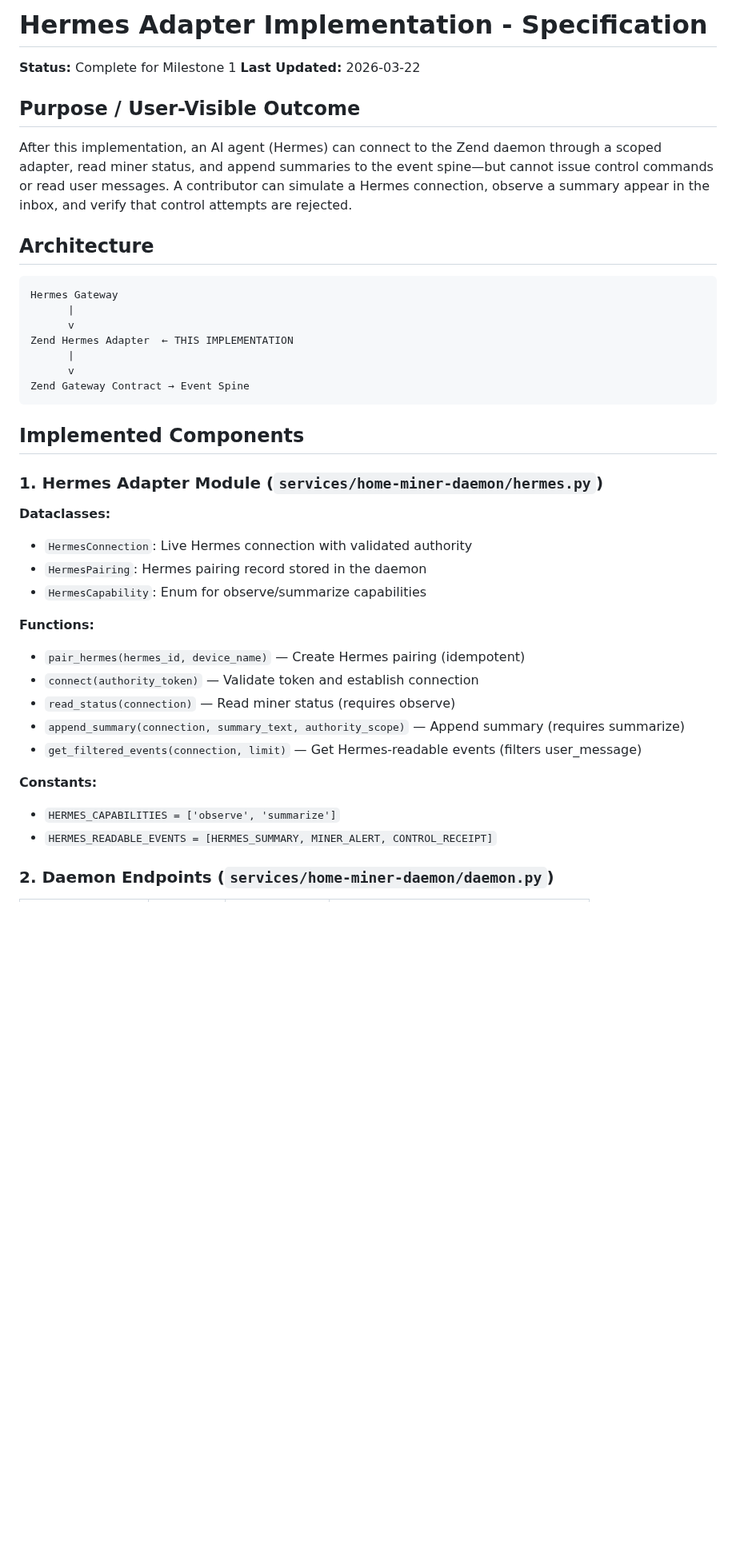
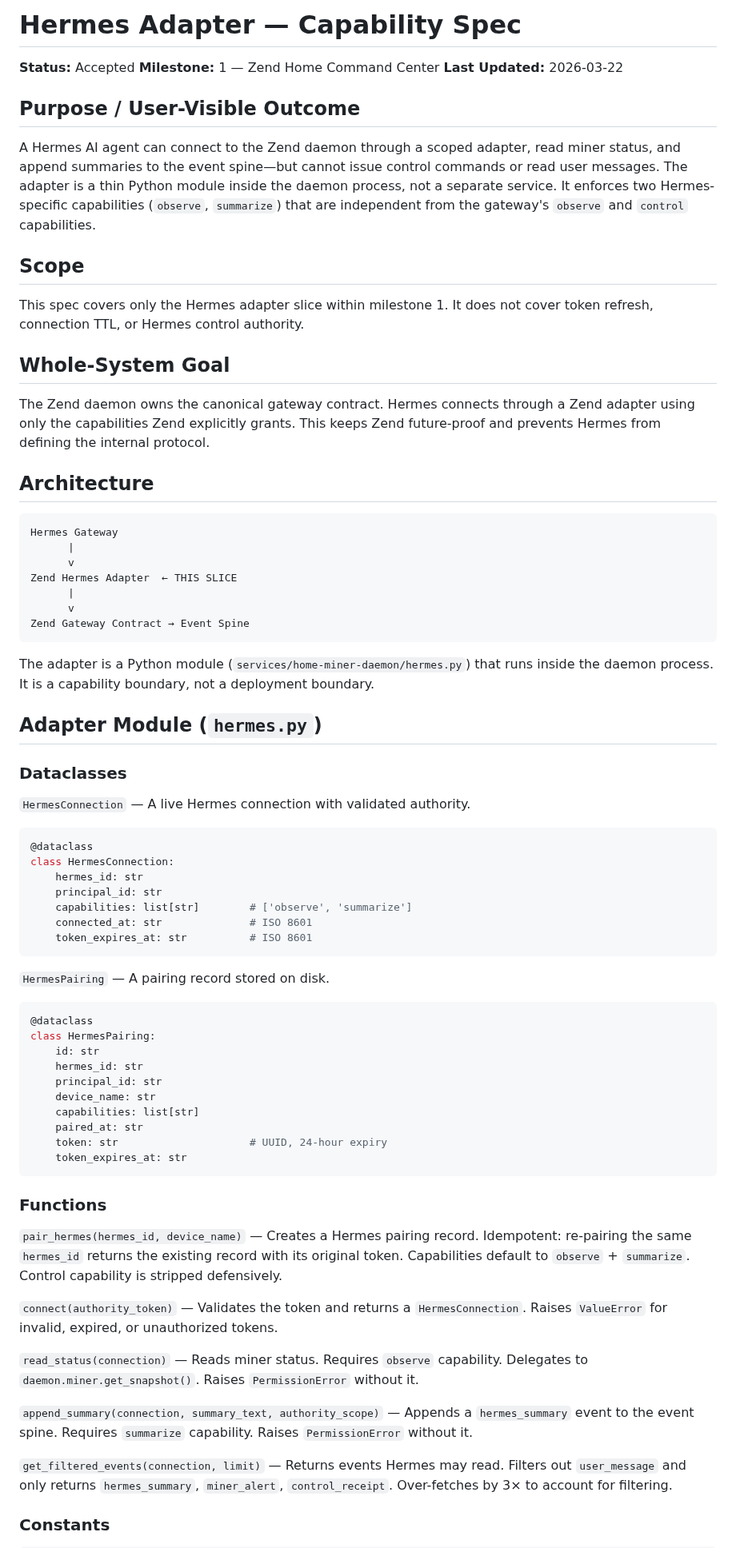
Before and after one commit to happybigmtn/zend, a Markdown page: outputs/hermes-adapter-implementation/spec.md, the part around one of its changes. Shown at 80% size. Rendered like a GitHub page; blank space fills up the shorter version.

````diff
--- a/outputs/hermes-adapter-implementation/spec.md
+++ b/outputs/hermes-adapter-implementation/spec.md
@@ -1,11 +1,20 @@
-# Hermes Adapter Implementation - Specification
+# Hermes Adapter — Capability Spec
 
-**Status:** Complete for Milestone 1
+**Status:** Accepted
+**Milestone:** 1 — Zend Home Command Center
 **Last Updated:** 2026-03-22
 
 ## Purpose / User-Visible Outcome
 
-After this implementation, an AI agent (Hermes) can connect to the Zend daemon through a scoped adapter, read miner status, and append summaries to the event spine—but cannot issue control commands or read user messages. A contributor can simulate a Hermes connection, observe a summary appear in the inbox, and verify that control attempts are rejected.
+A Hermes AI agent can connect to the Zend daemon through a scoped adapter, read miner status, and append summaries to the event spine—but cannot issue control commands or read user messages. The adapter is a thin Python module inside the daemon process, not a separate service. It enforces two Hermes-specific capabilities (`observe`, `summarize`) that are independent from the gateway's `observe` and `control` capabilities.
+
+## Scope
+
+This spec covers only the Hermes adapter slice within milestone 1. It does not cover token refresh, connection TTL, or Hermes control authority.
+
+## Whole-System Goal
+
+The Zend daemon owns the canonical gateway contract. Hermes connects through a Zend adapter using only the capabilities Zend explicitly grants. This keeps Zend future-proof and prevents Hermes from defining the internal protocol.
 
 ## Architecture
 
@@ -13,30 +22,56 @@ After this implementation, an AI agent (Hermes) can connect to the Zend daemon t
 Hermes Gateway
       |
       v
-Zend Hermes Adapter  ← THIS IMPLEMENTATION
+Zend Hermes Adapter  ← THIS SLICE
       |
       v
 Zend Gateway Contract → Event Spine
 ```
 
-## Implemented Components
+The adapter is a Python module (`services/home-miner-daemon/hermes.py`) that runs inside the daemon process. It is a capability boundary, not a deployment boundary.
 
-### 1. Hermes Adapter Module (`services/home-miner-daemon/hermes.py`)
+## Adapter Module (`hermes.py`)
 
-**Dataclasses:**
-- `HermesConnection`: Live Hermes connection with validated authority
-- `HermesPairing`: Hermes pairing record stored in the daemon
-- `HermesCapability`: Enum for observe/summarize capabilities
+### Dataclasses
 
-**Functions:**
-- `pair_hermes(hermes_id, device_name)` — Create Hermes pairing (idempotent)
-- `connect(authority_token)` — Validate token and establish connection
-- `read_status(connection)` — Read miner status (requires observe)
-- `append_summary(connection, summary_text, authority_scope)` — Append summary (requires summarize)
-- `get_filtered_events(connection, limit)` — Get Hermes-readable events (filters user_message)
+`HermesConnection` — A live Hermes connection with validated authority.
 
-**Constants:**
-- `HERMES_CAPABILITIES = ['observe', 'summarize']`
-- `HERMES_READABLE_EVENTS = [HERMES_SUMMARY, MINER_ALERT, CONTROL_RECEIPT]`
+```python
+@dataclass
+class HermesConnection:
+    hermes_id: str
+    principal_id: str
+    capabilities: list[str]        # ['observe', 'summarize']
+    connected_at: str              # ISO 8601
+    token_expires_at: str          # ISO 8601
+```
 
-### 2. Daemon Endpoints (`services/home-miner-daemon/daemon.py`)
+`HermesPairing` — A pairing record stored on disk.
+
+```python
+@dataclass
+class HermesPairing:
+    id: str
+    hermes_id: str
+    principal_id: str
+    device_name: str
+    capabilities: list[str]
+    paired_at: str
+    token: str                     # UUID, 24-hour expiry
+    token_expires_at: str
+```
+
+### Functions
+
+`pair_hermes(hermes_id, device_name)` — Creates a Hermes pairing record. Idempotent: re-pairing the same `hermes_id` returns the existing record with its original token. Capabilities default to `observe` + `summarize`. Control capability is stripped defensively.
+
+`connect(authority_token)` — Validates the token and returns a `HermesConnection`. Raises `ValueError` for invalid, expired, or unauthorized tokens.
+
+`read_status(connection)` — Reads miner status. Requires `observe` capability. Delegates to `daemon.miner.get_snapshot()`. Raises `PermissionError` without it.
+
+`append_summary(connection, summary_text, authority_scope)` — Appends a `hermes_summary` event to the event spine. Requires `summarize` capability. Raises `PermissionError` without it.
+
+`get_filtered_events(connection, limit)` — Returns events Hermes may read. Filters out `user_message` and only returns `hermes_summary`, `miner_alert`, `control_receipt`. Over-fetches by 3× to account for filtering.
+
+### Constants
+
````
Also changed, not shown: other parts of outputs/hermes-adapter-implementation/spec.md (+47 -44 lines), outputs/hermes-adapter-implementation/review.md (+73 -78 lines).
